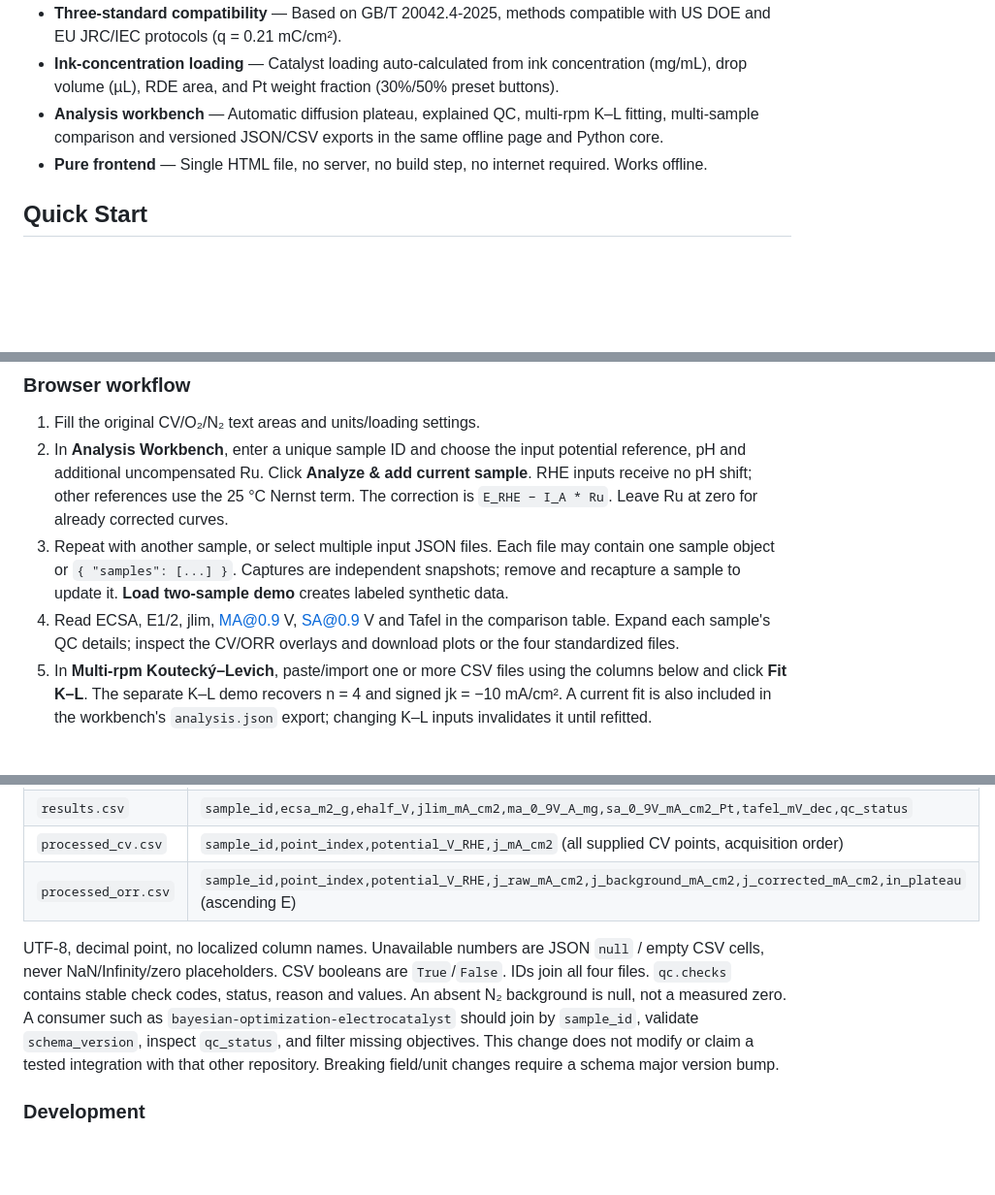
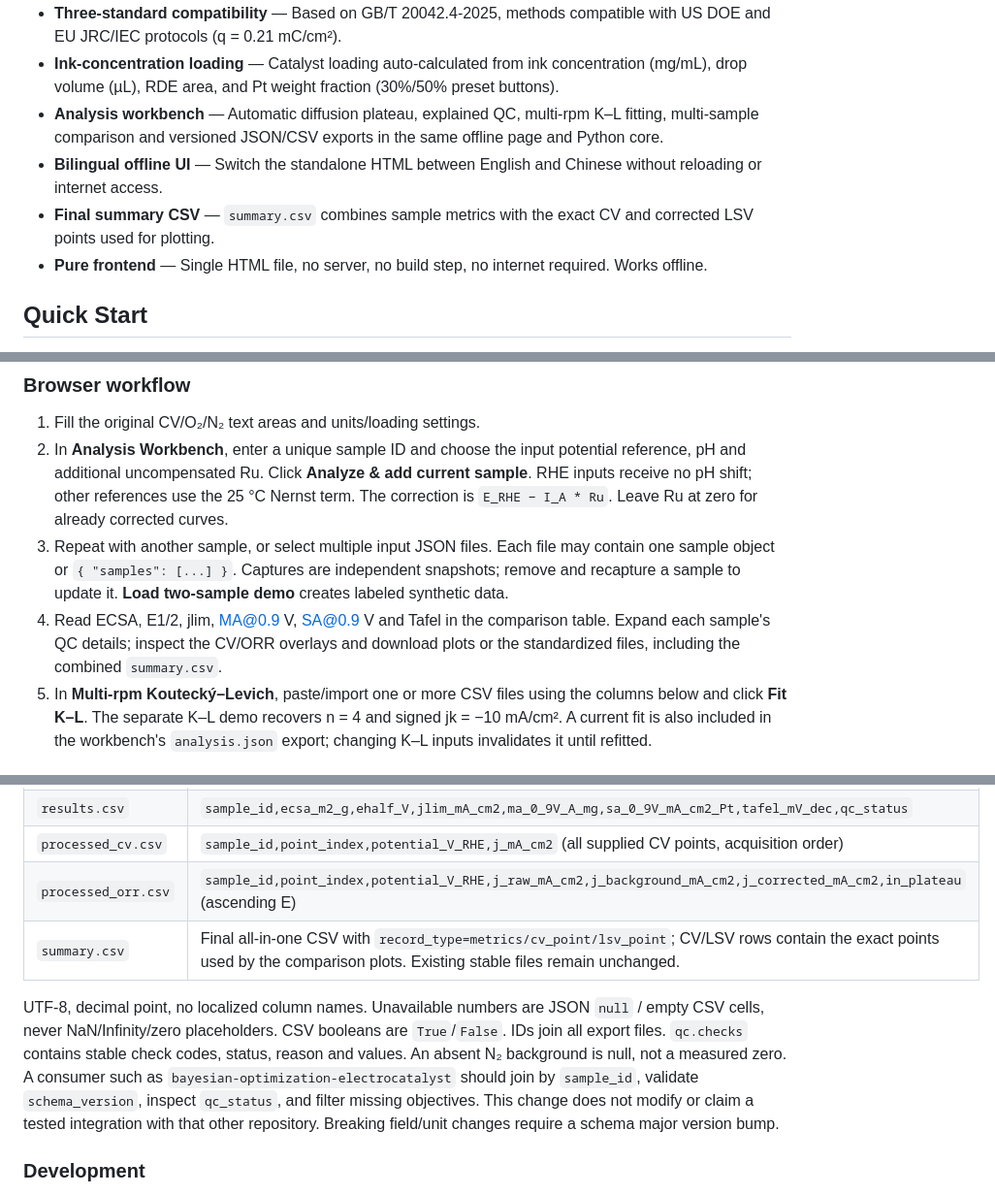
Before and after one commit to ANDYPENG09/PEMFC-Electrocatalyst-Activity-Analyzer, a Markdown page: README.md, 3 parts joined by grey strips. Shown at 97% size. GitHub-like rendering; blank space fills up the shorter version.

Commit message:
Document bilingual HTML and combined plot-point summary CSV

```diff
--- a/README.md
+++ b/README.md
@@ -12,6 +12,8 @@ A self-contained, offline electrochemistry calculator for **PEM fuel cell cataly
 - **Three-standard compatibility** — Based on GB/T 20042.4-2025, methods compatible with US DOE and EU JRC/IEC protocols (q = 0.21 mC/cm²).
 - **Ink-concentration loading** — Catalyst loading auto-calculated from ink concentration (mg/mL), drop volume (µL), RDE area, and Pt weight fraction (30%/50% preset buttons).
 - **Analysis workbench** — Automatic diffusion plateau, explained QC, multi-rpm K–L fitting, multi-sample comparison and versioned JSON/CSV exports in the same offline page and Python core.
+- **Bilingual offline UI** — Switch the standalone HTML between English and Chinese without reloading or internet access.
+- **Final summary CSV** — `summary.csv` combines sample metrics with the exact CV and corrected LSV points used for plotting.
 - **Pure frontend** — Single HTML file, no server, no build step, no internet required. Works offline.
 
 ## Quick Start
@@ -90,7 +92,7 @@ The original manual ECSA, MA/SA, loading, smoothing, plot/PNG/CSV controls and P
 1. Fill the original CV/O₂/N₂ text areas and units/loading settings.
 2. In **Analysis Workbench**, enter a unique sample ID and choose the input potential reference, pH and additional uncompensated Ru. Click **Analyze & add current sample**. RHE inputs receive no pH shift; other references use the 25 °C Nernst term. The correction is `E_RHE − I_A * Ru`. Leave Ru at zero for already corrected curves.
 3. Repeat with another sample, or select multiple input JSON files. Each file may contain one sample object or `{ "samples": [...] }`. Captures are independent snapshots; remove and recapture a sample to update it. **Load two-sample demo** creates labeled synthetic data.
-4. Read ECSA, E1/2, jlim, MA@0.9 V, SA@0.9 V and Tafel in the comparison table. Expand each sample's QC details; inspect the CV/ORR overlays and download plots or the four standardized files.
+4. Read ECSA, E1/2, jlim, MA@0.9 V, SA@0.9 V and Tafel in the comparison table. Expand each sample's QC details; inspect the CV/ORR overlays and download plots or the standardized files, including the combined `summary.csv`.
 5. In **Multi-rpm Koutecký–Levich**, paste/import one or more CSV files using the columns below and click **Fit K–L**. The separate K–L demo recovers n = 4 and signed jk = −10 mA/cm². A current fit is also included in the workbench's `analysis.json` export; changing K–L inputs invalidates it until refitted.
 
 ### QC and numerical conventions
@@ -168,8 +170,9 @@ Python JSON input potentials must already be **V vs RHE**, currents **mA/cm²**,
 | `results.csv` | `sample_id,ecsa_m2_g,ehalf_V,jlim_mA_cm2,ma_0_9V_A_mg,sa_0_9V_mA_cm2_Pt,tafel_mV_dec,qc_status` |
 | `processed_cv.csv` | `sample_id,point_index,potential_V_RHE,j_mA_cm2` (all supplied CV points, acquisition order) |
 | `processed_orr.csv` | `sample_id,point_index,potential_V_RHE,j_raw_mA_cm2,j_background_mA_cm2,j_corrected_mA_cm2,in_plateau` (ascending E) |
+| `summary.csv` | Final all-in-one CSV with `record_type=metrics/cv_point/lsv_point`; CV/LSV rows contain the exact points used by the comparison plots. Existing stable files remain unchanged. |
 
-UTF-8, decimal point, no localized column names. Unavailable numbers are JSON `null` / empty CSV cells, never NaN/Infinity/zero placeholders. CSV booleans are `True`/`False`. IDs join all four files. `qc.checks` contains stable check codes, status, reason and values. An absent N₂ background is null, not a measured zero. A consumer such as `bayesian-optimization-electrocatalyst` should join by `sample_id`, validate `schema_version`, inspect `qc_status`, and filter missing objectives. This change does not modify or claim a tested integration with that other repository. Breaking field/unit changes require a schema major version bump.
+UTF-8, decimal point, no localized column names. Unavailable numbers are JSON `null` / empty CSV cells, never NaN/Infinity/zero placeholders. CSV booleans are `True`/`False`. IDs join all export files. `qc.checks` contains stable check codes, status, reason and values. An absent N₂ background is null, not a measured zero. A consumer such as `bayesian-optimization-electrocatalyst` should join by `sample_id`, validate `schema_version`, inspect `qc_status`, and filter missing objectives. This change does not modify or claim a tested integration with that other repository. Breaking field/unit changes require a schema major version bump.
 
 ### Development
 
```
